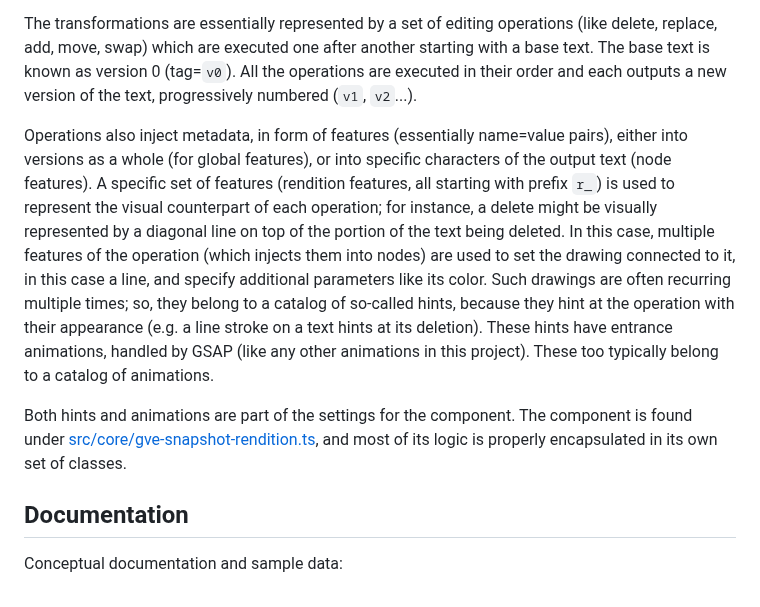
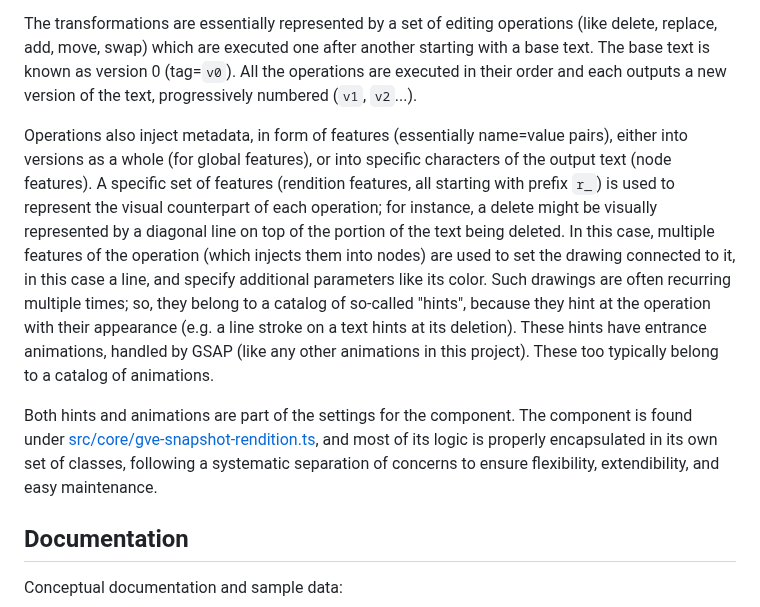
Before and after one commit to vedph/gve-snapshot-rendition, a Markdown page: README.md, the part around the change. GitHub-like rendering.

```diff
--- a/README.md
+++ b/README.md
@@ -4,9 +4,9 @@ This workspace contains a custom web component for the rendition of a complex Ac
 
 The transformations are essentially represented by a set of editing operations (like delete, replace, add, move, swap) which are executed one after another starting with a base text. The base text is known as version 0 (tag=`v0`). All the operations are executed in their order and each outputs a new version of the text, progressively numbered (`v1`, `v2`...).
 
-Operations also inject metadata, in form of features (essentially name=value pairs), either into versions as a whole (for global features), or into specific characters of the output text (node features). A specific set of features (rendition features, all starting with prefix `r_`) is used to represent the visual counterpart of each operation; for instance, a delete might be visually represented by a diagonal line on top of the portion of the text being deleted. In this case, multiple features of the operation (which injects them into nodes) are used to set the drawing connected to it, in this case a line, and specify additional parameters like its color. Such drawings are often recurring multiple times; so, they belong to a catalog of so-called hints, because they hint at the operation with their appearance (e.g. a line stroke on a text hints at its deletion). These hints have entrance animations, handled by GSAP (like any other animations in this project). These too typically belong to a catalog of animations.
+Operations also inject metadata, in form of features (essentially name=value pairs), either into versions as a whole (for global features), or into specific characters of the output text (node features). A specific set of features (rendition features, all starting with prefix `r_`) is used to represent the visual counterpart of each operation; for instance, a delete might be visually represented by a diagonal line on top of the portion of the text being deleted. In this case, multiple features of the operation (which injects them into nodes) are used to set the drawing connected to it, in this case a line, and specify additional parameters like its color. Such drawings are often recurring multiple times; so, they belong to a catalog of so-called "hints", because they hint at the operation with their appearance (e.g. a line stroke on a text hints at its deletion). These hints have entrance animations, handled by GSAP (like any other animations in this project). These too typically belong to a catalog of animations.
 
-Both hints and animations are part of the settings for the component. The component is found under [src/core/gve-snapshot-rendition.ts](src/core/gve-snapshot-rendition.ts), and most of its logic is properly encapsulated in its own set of classes.
+Both hints and animations are part of the settings for the component. The component is found under [src/core/gve-snapshot-rendition.ts](src/core/gve-snapshot-rendition.ts), and most of its logic is properly encapsulated in its own set of classes, following a systematic separation of concerns to ensure flexibility, extendibility, and easy maintenance.
 
 ## Documentation
 
```
